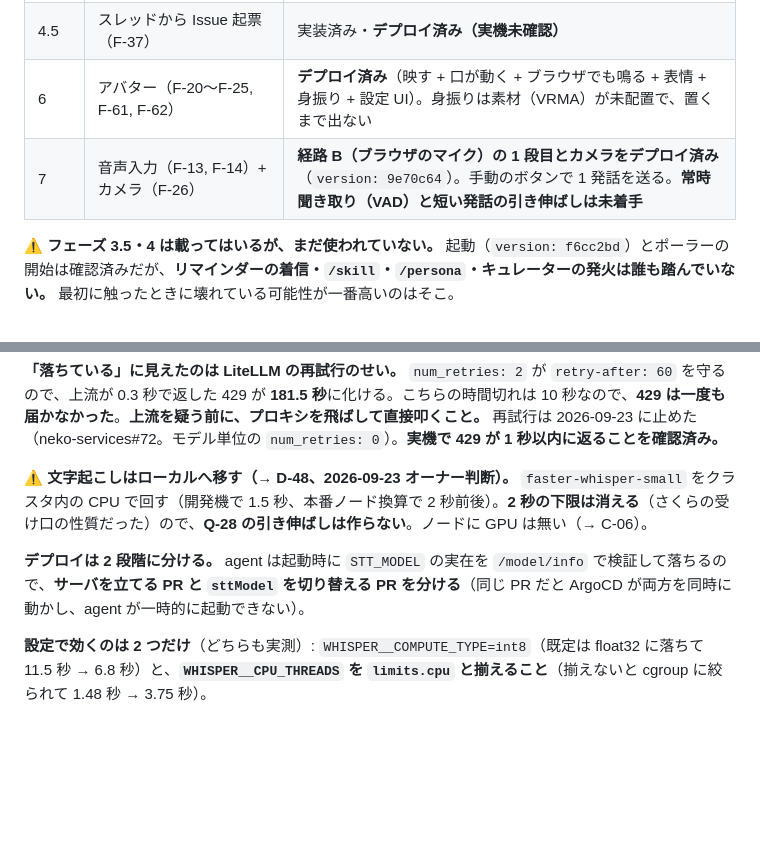
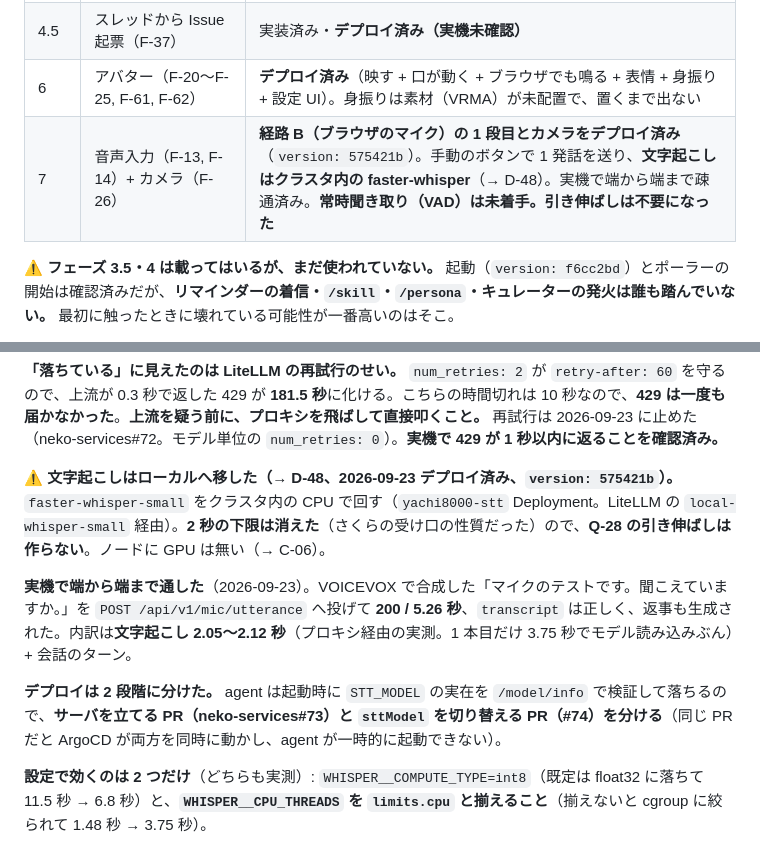
Before and after one commit to Im-neko/yachi8000, a Markdown page: CLAUDE.md, 2 parts joined by grey strips. Drawn GitHub-style; blank space fills up the shorter version.

Commit message:
docs: ローカル文字起こしのデプロイを記録する（D-48）
version: 575421b で稼働。yachi8000-stt が立ち、LiteLLM の
local-whisper-small 経由で agent が使っている。

実機で端から端まで通した。VOICEVOX で合成した発話を
POST /api/v1/mic/utterance へ投げて 200 / 5.26 秒、文字起こしも
返事も正しい。文字起こし単体はプロキシ経由で 2.05〜2.12 秒
（1 本目だけ 3.75 秒でモデル読み込みぶん）。

Co-Authored-By: Claude Opus 5 (1M context) <noreply@anthropic.com>
Claude-Session: https://claude.ai/code/session_01FYQFHKeAXdP4HT2aAuffvn

```diff
--- a/CLAUDE.md
+++ b/CLAUDE.md
@@ -15,7 +15,7 @@
 | 4 | スキル自己改善（F-40〜F-44, F-33, F-34） | 実装済み・**デプロイ済み（実機未確認）** |
 | 4.5 | スレッドから Issue 起票（F-37） | 実装済み・**デプロイ済み（実機未確認）** |
 | 6 | アバター（F-20〜F-25, F-61, F-62） | **デプロイ済み**（映す + 口が動く + ブラウザでも鳴る + 表情 + 身振り + 設定 UI）。身振りは素材（VRMA）が未配置で、置くまで出ない |
-| 7 | 音声入力（F-13, F-14）+ カメラ（F-26） | **経路 B（ブラウザのマイク）の 1 段目とカメラをデプロイ済み**（`version: 9e70c64`）。手動のボタンで 1 発話を送る。**常時聞き取り（VAD）と短い発話の引き伸ばしは未着手** |
+| 7 | 音声入力（F-13, F-14）+ カメラ（F-26） | **経路 B（ブラウザのマイク）の 1 段目とカメラをデプロイ済み**（`version: 575421b`）。手動のボタンで 1 発話を送り、**文字起こしはクラスタ内の faster-whisper**（→ D-48）。実機で端から端まで疎通済み。**常時聞き取り（VAD）は未着手。引き伸ばしは不要になった** |
 
 **⚠ フェーズ 3.5・4 は載ってはいるが、まだ使われていない。** 起動（`version: f6cc2bd`）とポーラーの開始は確認済みだが、**リマインダーの着信・`/skill`・`/persona`・キュレーターの発火は誰も踏んでいない。** 最初に触ったときに壊れている可能性が一番高いのはそこ。
 
@@ -59,9 +59,11 @@
 
 **「落ちている」に見えたのは LiteLLM の再試行のせい。** `num_retries: 2` が `retry-after: 60` を守るので、上流が 0.3 秒で返した 429 が **181.5 秒**に化ける。こちらの時間切れは 10 秒なので、**429 は一度も届かなかった**。**上流を疑う前に、プロキシを飛ばして直接叩くこと。** 再試行は 2026-09-23 に止めた（neko-services#72。モデル単位の `num_retries: 0`）。**実機で 429 が 1 秒以内に返ることを確認済み。**
 
-**⚠ 文字起こしはローカルへ移す（→ D-48、2026-09-23 オーナー判断）。** `faster-whisper-small` をクラスタ内の CPU で回す（開発機で 1.5 秒、本番ノード換算で 2 秒前後）。**2 秒の下限は消える**（さくらの受け口の性質だった）ので、**Q-28 の引き伸ばしは作らない**。ノードに GPU は無い（→ C-06）。
+**⚠ 文字起こしはローカルへ移した（→ D-48、2026-09-23 デプロイ済み、`version: 575421b`）。** `faster-whisper-small` をクラスタ内の CPU で回す（`yachi8000-stt` Deployment。LiteLLM の `local-whisper-small` 経由）。**2 秒の下限は消えた**（さくらの受け口の性質だった）ので、**Q-28 の引き伸ばしは作らない**。ノードに GPU は無い（→ C-06）。
 
-**デプロイは 2 段階に分ける。** agent は起動時に `STT_MODEL` の実在を `/model/info` で検証して落ちるので、**サーバを立てる PR と `sttModel` を切り替える PR を分ける**（同じ PR だと ArgoCD が両方を同時に動かし、agent が一時的に起動できない）。
+**実機で端から端まで通した**（2026-09-23）。VOICEVOX で合成した「マイクのテストです。聞こえていますか。」を `POST /api/v1/mic/utterance` へ投げて **200 / 5.26 秒**、`transcript` は正しく、返事も生成された。内訳は**文字起こし 2.05〜2.12 秒**（プロキシ経由の実測。1 本目だけ 3.75 秒でモデル読み込みぶん）+ 会話のターン。
+
+**デプロイは 2 段階に分けた。** agent は起動時に `STT_MODEL` の実在を `/model/info` で検証して落ちるので、**サーバを立てる PR（neko-services#73）と `sttModel` を切り替える PR（#74）を分ける**（同じ PR だと ArgoCD が両方を同時に動かし、agent が一時的に起動できない）。
 
 **設定で効くのは 2 つだけ**（どちらも実測）: `WHISPER__COMPUTE_TYPE=int8`（既定は float32 に落ちて 11.5 秒 → 6.8 秒）と、**`WHISPER__CPU_THREADS` を `limits.cpu` と揃えること**（揃えないと cgroup に絞られて 1.48 秒 → 3.75 秒）。
 
```
